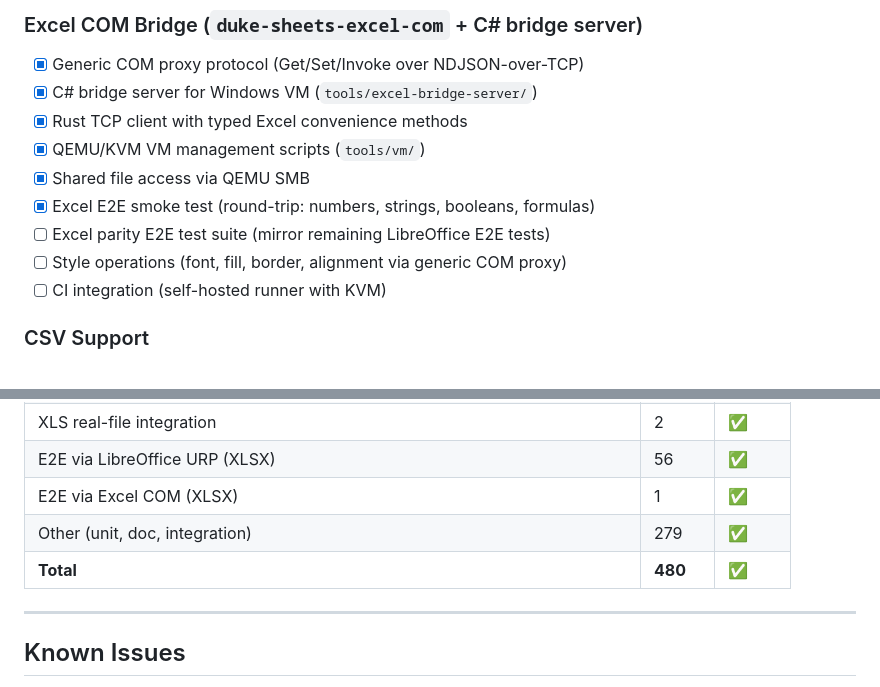
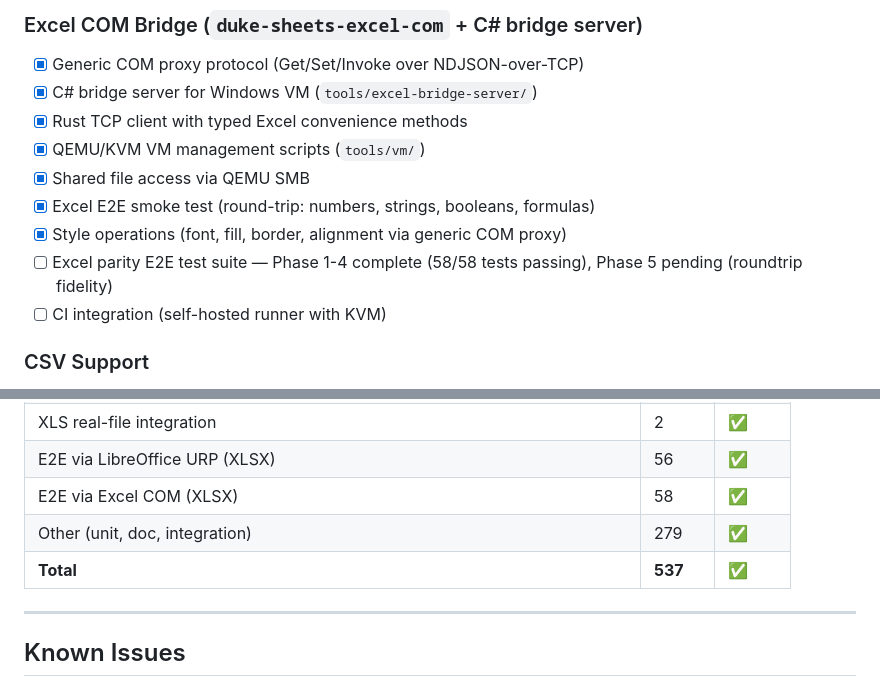
Before and after one commit to guseggert/duke-sheets, a Markdown page: TODO.md, 2 parts joined by grey strips. Drawn GitHub-style.

Commit message:
Update TODO.md: Excel E2E suite at 58 tests, 537 total

```diff
--- a/TODO.md
+++ b/TODO.md
@@ -44,8 +44,8 @@
 - [x] QEMU/KVM VM management scripts (`tools/vm/`)
 - [x] Shared file access via QEMU SMB
 - [x] Excel E2E smoke test (round-trip: numbers, strings, booleans, formulas)
-- [ ] Excel parity E2E test suite (mirror remaining LibreOffice E2E tests)
-- [ ] Style operations (font, fill, border, alignment via generic COM proxy)
+- [x] Style operations (font, fill, border, alignment via generic COM proxy)
+- [ ] Excel parity E2E test suite — Phase 1-4 complete (58/58 tests passing), Phase 5 pending (roundtrip fidelity)
 - [ ] CI integration (self-hosted runner with KVM)
 
 ### CSV Support
@@ -226,9 +226,9 @@ Common functions needed:
 | XLS E2E (data types, styles, merged cells, dimensions, sheet props, formulas) | 56 | ✅ |
 | XLS real-file integration | 2 | ✅ |
 | E2E via LibreOffice URP (XLSX) | 56 | ✅ |
-| E2E via Excel COM (XLSX) | 1 | ✅ |
+| E2E via Excel COM (XLSX) | 58 | ✅ |
 | Other (unit, doc, integration) | 279 | ✅ |
-| **Total** | **480** | ✅ |
+| **Total** | **537** | ✅ |
 
 ---
 
```
